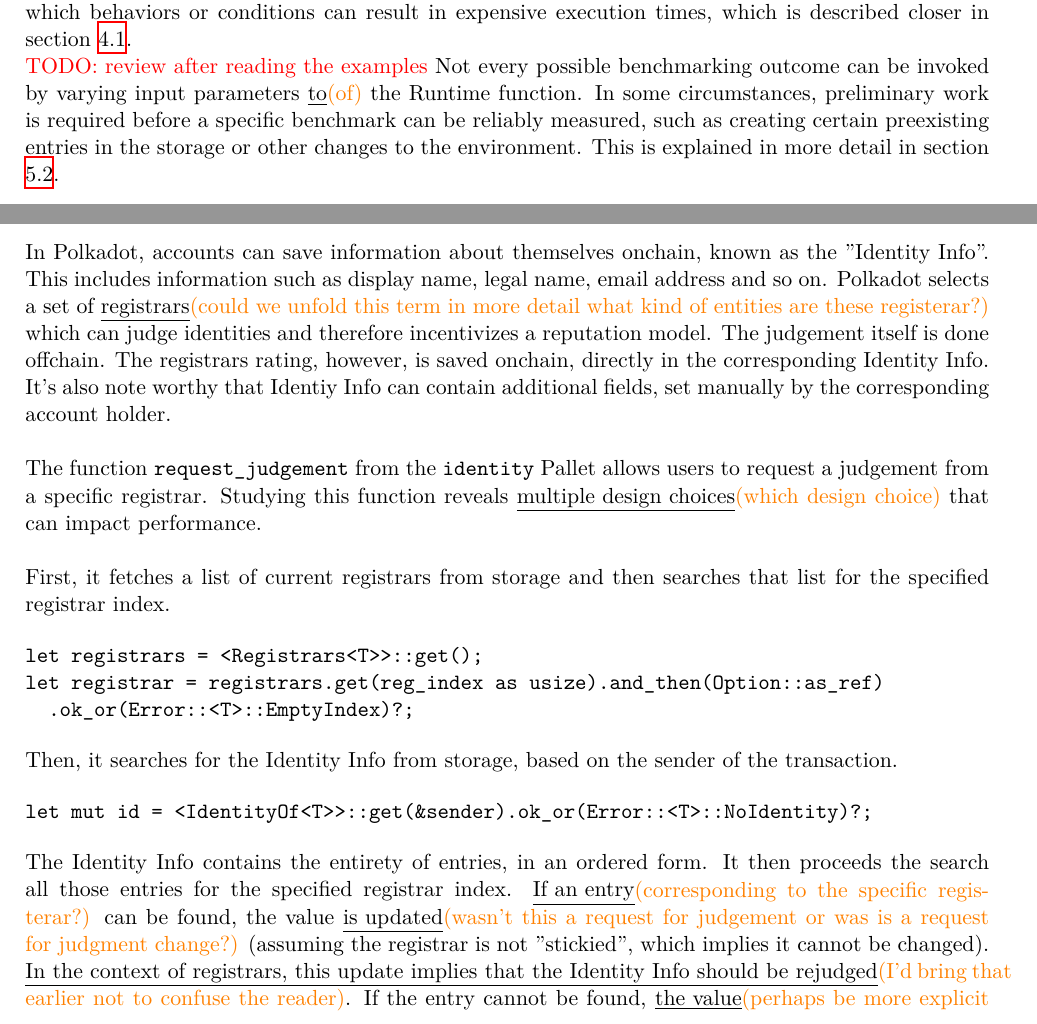
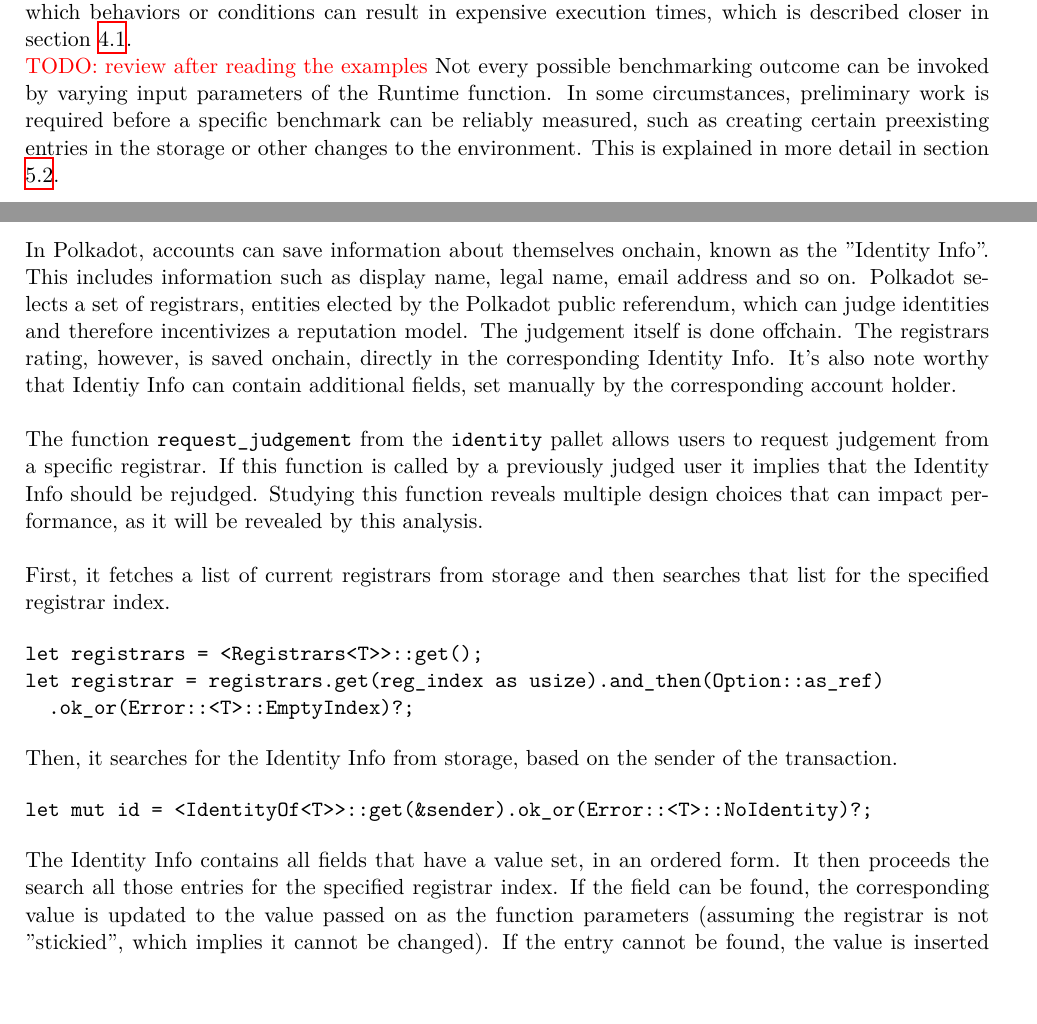
Before and after one commit to w3f/polkadot-spec, a LaTeX document (runtime-spec/transaction_weights.tex): two parts of pages 4 and 7 of 14, joined at a grey line, cut so that both start at the same text, the shorter picture padded with empty space. Compiled offline with XeLaTeX.

Commit message:
corrections in analysis

```diff
--- a/runtime-spec/transaction_weights.tex
+++ b/runtime-spec/transaction_weights.tex
@@ -247,11 +247,11 @@
 \ref{sect:primitive-types}.
 
 \todo{review after reading the examples} Not every possible benchmarking outcome
-can be invoked by varying input parameters \syed{to}{of} the Runtime function.
-In some circumstances, preliminary work is required before a specific benchmark
-can be reliably measured, such as creating certain preexisting entries in the
-storage or other changes to the environment. This is explained in more detail in
-section \ref{sect:examples-preliminary-work}.
+can be invoked by varying input parameters of the Runtime function. In some
+circumstances, preliminary work is required before a specific benchmark can be
+reliably measured, such as creating certain preexisting entries in the storage
+or other changes to the environment. This is explained in more detail in section
+\ref{sect:examples-preliminary-work}.
 \newpage
 
 \subsection{Primitive Types}\label{sect:primitive-types}
@@ -409,16 +409,19 @@
 
 In Polkadot, accounts can save information about themselves onchain, known as
 the "Identity Info". This includes information such as display name, legal name,
-email address and so on. Polkadot selects a set of \syed{registrars}{could we unfold this term in more detail what kind of entities are these registerar?} which can judge
-identities and therefore incentivizes a reputation model. The judgement itself
-is done offchain. The registrars rating, however, is saved onchain, directly in
-the corresponding Identity Info. It's also note worthy that Identiy Info can
-contain additional fields, set manually by the corresponding account holder.
+email address and so on. Polkadot selects a set of registrars, entities elected
+by the Polkadot public referendum, which can judge identities and therefore
+incentivizes a reputation model. The judgement itself is done offchain. The
+registrars rating, however, is saved onchain, directly in the corresponding
+Identity Info. It's also note worthy that Identiy Info can contain additional
+fields, set manually by the corresponding account holder.
 \newline
 
-The function \verb|request_judgement| from the \verb|identity| Pallet allows
-users to request a judgement from a specific registrar. Studying this function
-reveals \syed{multiple design choices}{which design choice} that can impact performance.
+The function \verb|request_judgement| from the \verb|identity| pallet allows
+users to request judgement from a specific registrar. If this function is called
+by a previously judged user it implies that the Identity Info should be
+rejudged. Studying this function reveals multiple design choices that can impact
+performance, as it will be revealed by this analysis.
 \newline
 
 First, it fetches a list of current registrars from storage and then searches
@@ -437,14 +440,13 @@
 let mut id = <IdentityOf<T>>::get(&sender).ok_or(Error::<T>::NoIdentity)?;
 \end{verbatim}
 
-The Identity Info contains the entirety of entries, in an ordered form. It then
-proceeds the search all those entries for the specified registrar index. \syed{If an
-entry}{corresponding to the specific registerar?} can be found, the value \syed{is updated}{wasn't this a request for judgement or was is a request for judgment change?} (assuming the registrar is not
-"stickied", which implies it cannot be changed). \syed{In the context of registrars,
-this update implies that the Identity Info should be rejudged}{I'd bring that earlier not to confuse the reader}. If the entry
-cannot be found, \syed{the value}{perhaps be more explicit here, what value?} is inserted into the index where a matching element
-could be inserted while maintaining sorted order. This results in memory
-reallocation.
+The Identity Info contains all fields that have a value set, in an ordered form.
+It then proceeds the search all those entries for the specified registrar index.
+If the field can be found, the corresponding value is updated to the value
+passed on as the function parameters (assuming the registrar is not "stickied",
+which implies it cannot be changed). If the entry cannot be found, the value is
+inserted into the index where a matching element can be inserted while
+maintaining sorted order. This results in memory reallocation.
 
 \begin{verbatim}
 match id.judgements.binary_search_by_key(&reg_index, |x| x.0) {
```
Also changed, not shown: runtime-spec/transaction_weights.tex (28 more changed lines).
